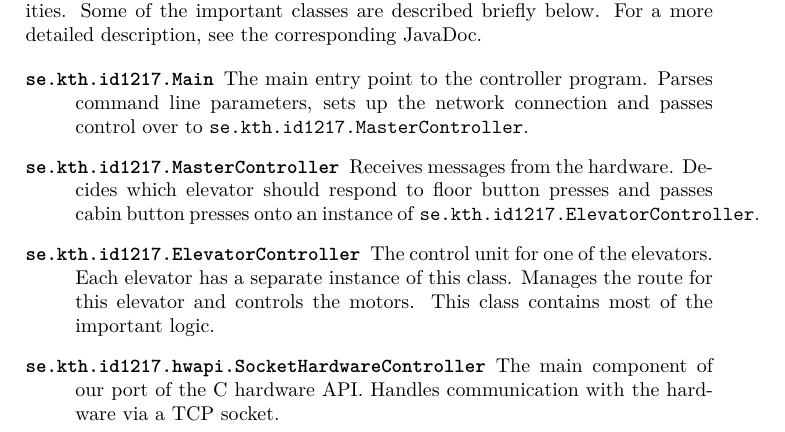
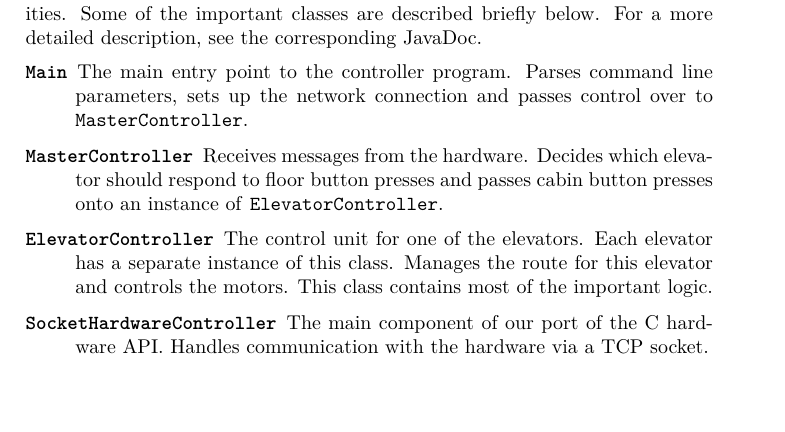
Before and after one commit to tobiasbexelius/pps14project, a LaTeX document (report.tex): part of page 1 of 4, cut so that both start at the same text, the shorter picture padded with empty space. Compiled offline with XeLaTeX.

Commit message:
Drop package prefixes

```diff
--- a/report.tex
+++ b/report.tex
@@ -56,23 +56,21 @@ a more detailed description, see the corresponding JavaDoc.
 % Describe your implementation (functions, classes, interfaces).
 \begin{description}
 
-\item[\texttt{se.kth.id1217.Main}] The main entry point to the controller
-    program. Parses command line parameters, sets up the network connection and
-    passes control over to \texttt{se.kth.id1217.MasterController}.
+\item[\texttt{Main}] The main entry point to the controller program. Parses
+    command line parameters, sets up the network connection and passes control
+    over to \texttt{MasterController}.
 
-\item[\texttt{se.kth.id1217.MasterController}] Receives messages from the
-    hardware. Decides which elevator should respond to floor button presses and
-    passes cabin button presses onto an instance of
-    \texttt{se.kth.id1217.ElevatorController}.
+\item[\texttt{MasterController}] Receives messages from the hardware. Decides
+    which elevator should respond to floor button presses and passes cabin
+    button presses onto an instance of \texttt{ElevatorController}.
 
-\item[\texttt{se.kth.id1217.ElevatorController}] The control unit for one of the
-    elevators. Each elevator has a separate instance of this class. Manages the
-    route for this elevator and controls the motors. This class contains most of
-    the important logic.
+\item[\texttt{ElevatorController}] The control unit for one of the elevators.
+    Each elevator has a separate instance of this class. Manages the route for
+    this elevator and controls the motors. This class contains most of the
+    important logic.
 
-\item[\texttt{se.kth.id1217.hwapi.SocketHardwareController}] The main component
-    of our port of the C hardware API. Handles communication with the hardware
-    via a TCP socket.
+\item[\texttt{SocketHardwareController}] The main component of our port of the C
+    hardware API. Handles communication with the hardware via a TCP socket.
 
 \end{description}
 
```
